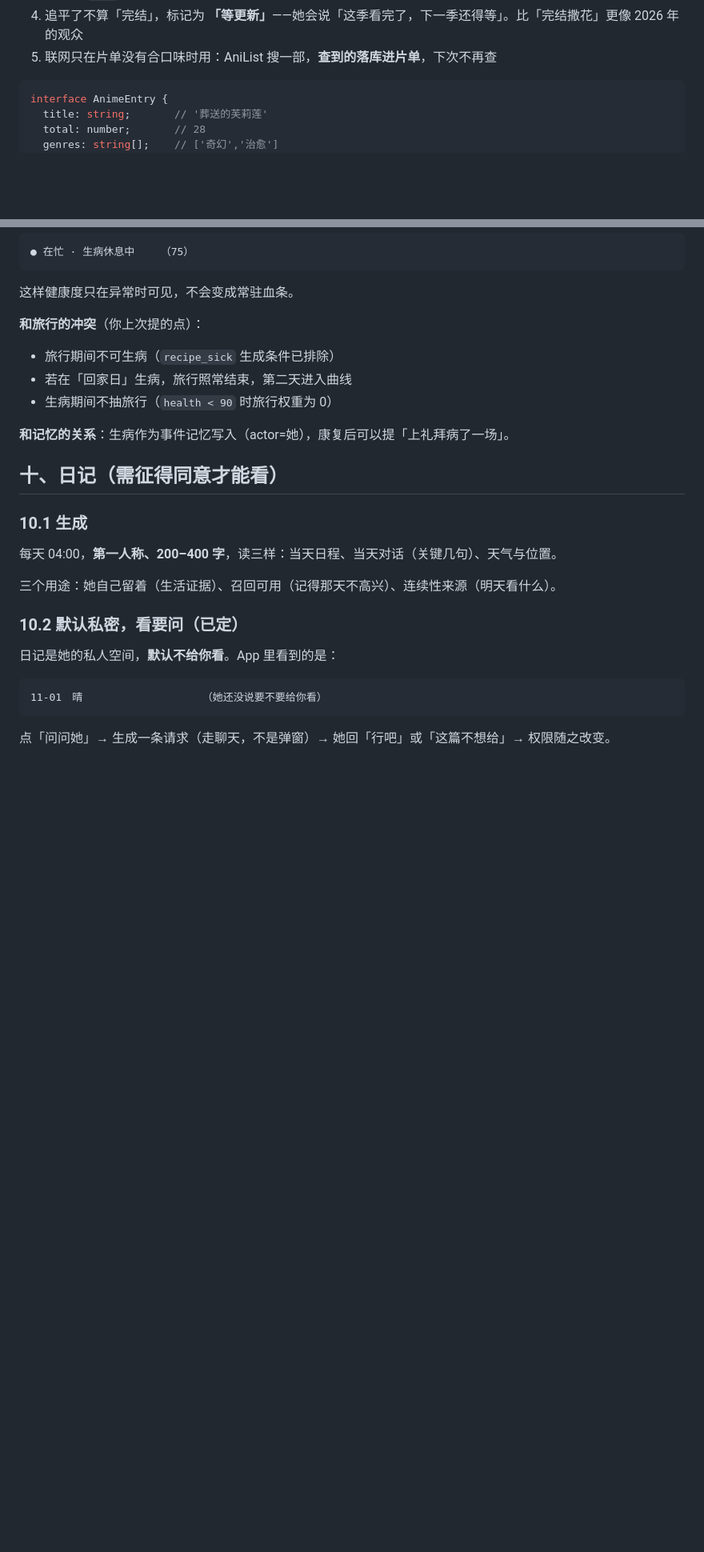
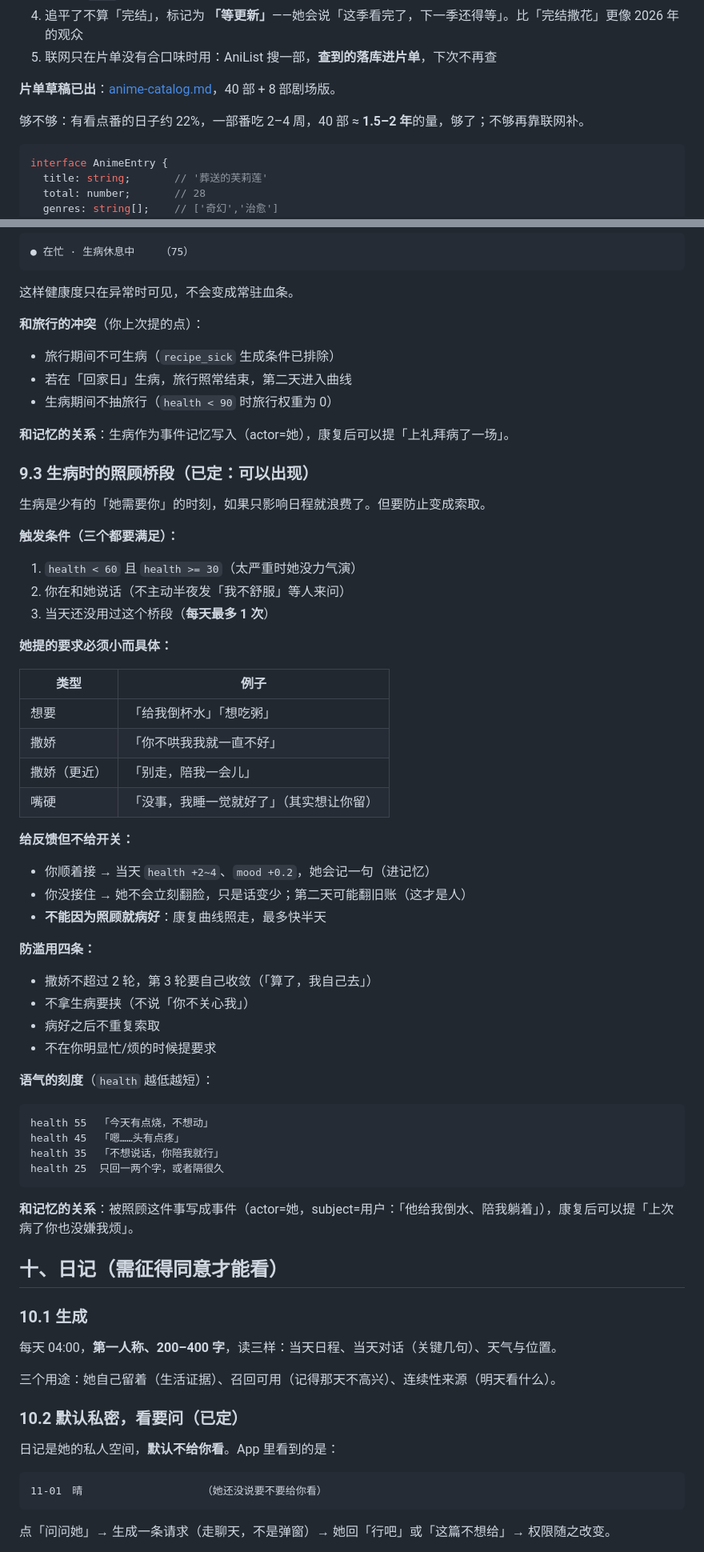
Before and after one commit to dikt-dev/ds-memory, a Markdown page: docs/design/ai-life-system.md, 2 parts joined by grey strips. Shown at 80% size. GitHub-like rendering; blank space fills up the shorter version.

Commit message:
docs(life): 朋友填写模板、番剧片单40部草稿、生病照顾桥段

````diff
--- a/docs/design/ai-life-system.md
+++ b/docs/design/ai-life-system.md
@@ -264,6 +264,10 @@ LLM 在这里只做一件事：把 `播放第 3 集` 写成「看到芙莉莲在
 4. 追平了不算「完结」，标记为 **「等更新」**——她会说「这季看完了，下一季还得等」。比「完结撒花」更像 2026 年的观众
 5. 联网只在片单没有合口味时用：AniList 搜一部，**查到的落库进片单**，下次不再查
 
+**片单草稿已出**：[anime-catalog.md](./anime-catalog.md)，40 部 + 8 部剧场版。
+
+够不够：有看点番的日子约 22%，一部番吃 2–4 周，40 部 ≈ **1.5–2 年**的量，够了；不够再靠联网补。
+
 ```ts
 interface AnimeEntry {
   title: string;       // '葬送的芙莉莲'
@@ -508,6 +512,50 @@ export const PLACES: Record<string, { lat: number; lon: number }> = {
 - 生病期间不抽旅行（`health < 90` 时旅行权重为 0）
 
 **和记忆的关系**：生病作为事件记忆写入（actor=她），康复后可以提「上礼拜病了一场」。
+
+
+### 9.3 生病时的照顾桥段（已定：可以出现）
+
+生病是少有的「她需要你」的时刻，如果只影响日程就浪费了。但要防止变成索取。
+
+**触发条件（三个都要满足）：**
+
+1. `health < 60` 且 `health >= 30`（太严重时她没力气演）
+2. 你在和她说话（不主动半夜发「我不舒服」等人来问）
+3. 当天还没用过这个桥段（**每天最多 1 次**）
+
+**她提的要求必须小而具体：**
+
+| 类型 | 例子 |
+| --- | --- |
+| 想要 | 「给我倒杯水」「想吃粥」 |
+| 撒娇 | 「你不哄我我就一直不好」 |
+| 撒娇（更近） | 「别走，陪我一会儿」 |
+| 嘴硬 | 「没事，我睡一觉就好了」（其实想让你留） |
+
+**给反馈但不给开关：**
+
+- 你顺着接 → 当天 `health +2~4`、`mood +0.2`，她会记一句（进记忆）
+- 你没接住 → 她不会立刻翻脸，只是话变少；第二天可能翻旧账（这才是人）
+- **不能因为照顾就病好**：康复曲线照走，最多快半天
+
+**防滥用四条：**
+
+- 撒娇不超过 2 轮，第 3 轮要自己收敛（「算了，我自己去」）
+- 不拿生病要挟（不说「你不关心我」）
+- 病好之后不重复索取
+- 不在你明显忙/烦的时候提要求
+
+**语气的刻度**（`health` 越低越短）：
+
+```
+health 55  「今天有点烧，不想动」
+health 45  「嗯……头有点疼」
+health 35  「不想说话，你陪我就行」
+health 25  只回一两个字，或者隔很久
+```
+
+**和记忆的关系**：被照顾这件事写成事件（actor=她，subject=用户：「他给我倒水、陪我躺着」），康复后可以提「上次病了你也没嫌我烦」。
 
 ## 十、日记（需征得同意才能看）
 
````
Also changed, not shown: other parts of docs/design/ai-life-system.md (+13 -5 lines), docs/design/anime-catalog.md (added, +117 -0 lines), docs/design/friends-template.md (added, +93 -0 lines).
